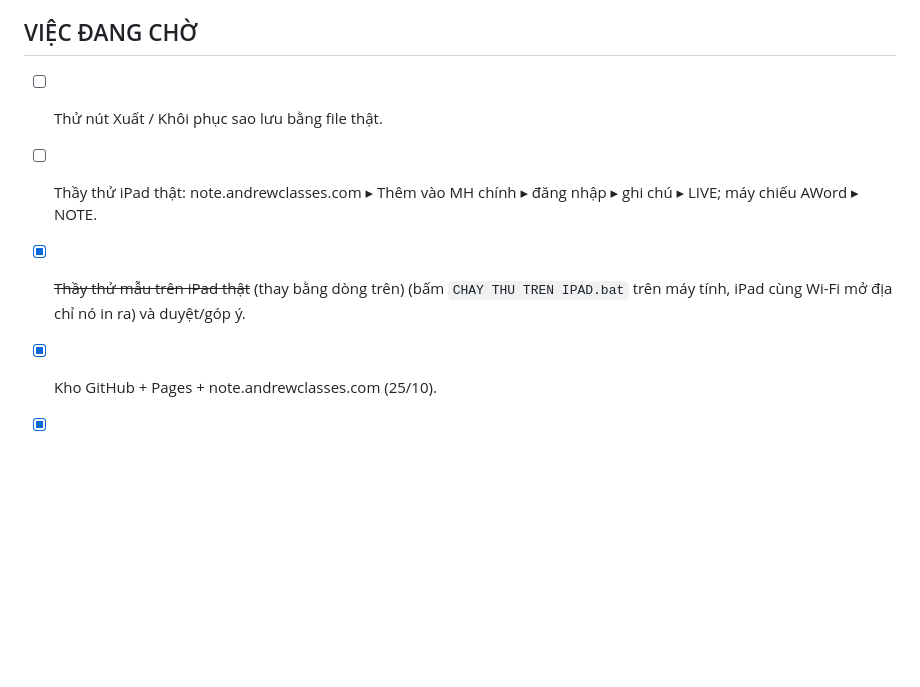
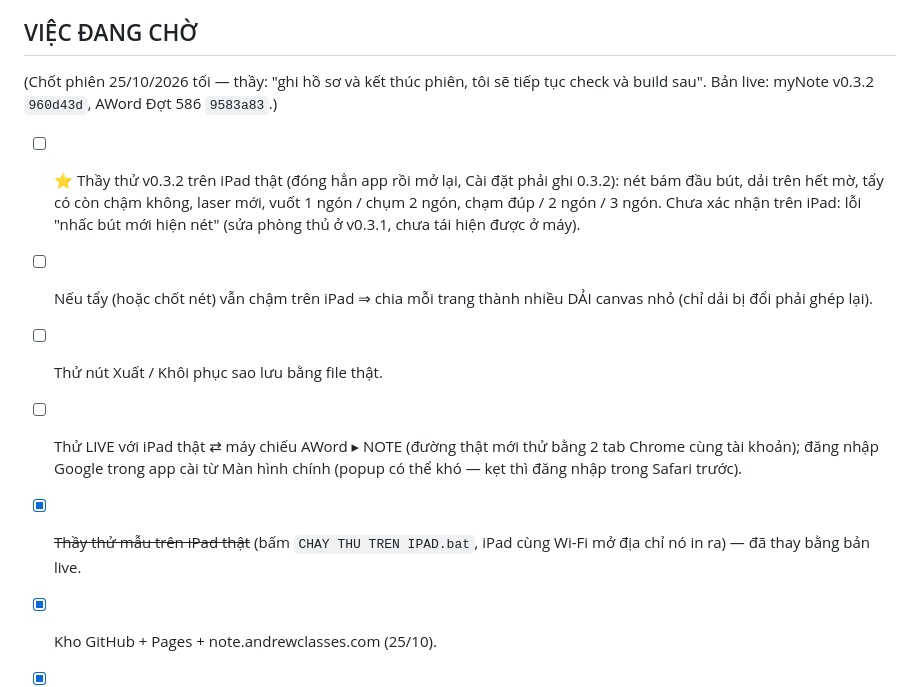
Before and after one commit to andrewclasses-01/myNote, a Markdown page: GHI CHU DU AN.md, the part around the change. Drawn GitHub-style; blank space fills up the shorter version.

```diff
--- a/GHI CHU DU AN.md
+++ b/GHI CHU DU AN.md
@@ -204,9 +204,16 @@ nhấc bút; không lỗi console. CHƯA kiểm được trên iPad thật: cả
 - CHƯA kiểm: iPad thật.
 
 ## VIỆC ĐANG CHỜ
+(Chốt phiên 25/10/2026 tối — thầy: "ghi hồ sơ và kết thúc phiên, tôi sẽ tiếp tục check và build sau". Bản live: myNote v0.3.2 `960d43d`,
+AWord Đợt 586 `9583a83`.)
+- [ ] ⭐ Thầy thử v0.3.2 trên iPad thật (đóng hẳn app rồi mở lại, Cài đặt phải ghi 0.3.2): nét bám đầu bút, dải trên hết mờ, tẩy có còn
+  chậm không, laser mới, vuốt 1 ngón / chụm 2 ngón, chạm đúp / 2 ngón / 3 ngón. Chưa xác nhận trên iPad: lỗi "nhấc bút mới hiện nét"
+  (sửa phòng thủ ở v0.3.1, chưa tái hiện được ở máy).
+- [ ] Nếu tẩy (hoặc chốt nét) vẫn chậm trên iPad ⇒ chia mỗi trang thành nhiều DẢI canvas nhỏ (chỉ dải bị đổi phải ghép lại).
 - [ ] Thử nút Xuất / Khôi phục sao lưu bằng file thật.
-- [ ] Thầy thử iPad thật: note.andrewclasses.com ▸ Thêm vào MH chính ▸ đăng nhập ▸ ghi chú ▸ LIVE; máy chiếu AWord ▸ NOTE.
-- [x] ~~Thầy thử mẫu trên iPad thật~~ (thay bằng dòng trên) (bấm `CHAY THU TREN IPAD.bat` trên máy tính, iPad cùng Wi-Fi mở địa chỉ nó in ra) và duyệt/góp ý.
+- [ ] Thử LIVE với iPad thật ⇄ máy chiếu AWord ▸ NOTE (đường thật mới thử bằng 2 tab Chrome cùng tài khoản); đăng nhập Google trong app
+  cài từ Màn hình chính (popup có thể khó — kẹt thì đăng nhập trong Safari trước).
+- [x] ~~Thầy thử mẫu trên iPad thật~~ (bấm `CHAY THU TREN IPAD.bat`, iPad cùng Wi-Fi mở địa chỉ nó in ra) — đã thay bằng bản live.
 - [x] Kho GitHub + Pages + note.andrewclasses.com (25/10).
 - [x] Firebase đăng nhập (25/10).
 - [ ] Đồng bộ ghi chú giữa máy (Firestore + Storage, offline trước) — ⚠️ KHÔNG để trong `users/{uid}/items` (AWord readAll đọc cả kho đó mỗi lần mở thư viện) ⇒ cần đường riêng + luật mới, đọc HO SO BAO MAT trước.
```
Also changed, not shown: CLAUDE.md (+17 -2 lines).
